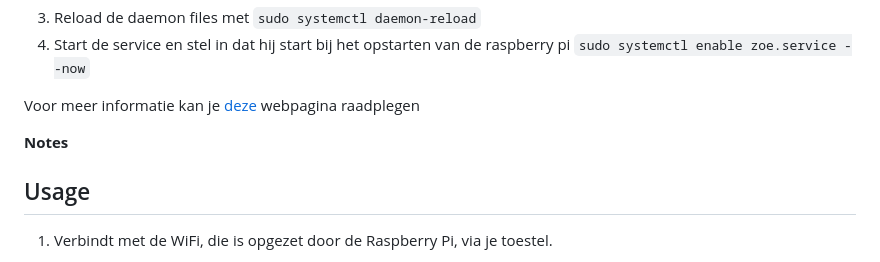
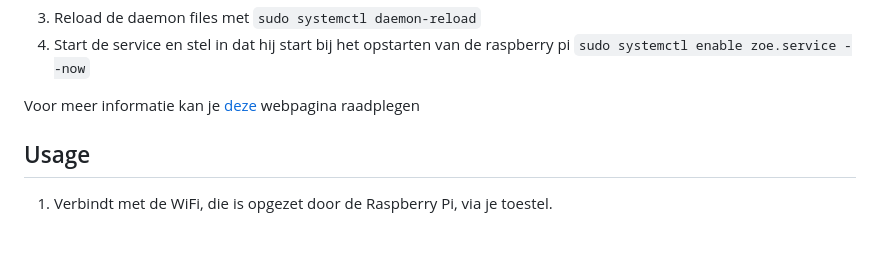
Before and after one commit to Jkachoura/Time-lapsefotografie, a Markdown page: README.md, the part around the change. GitHub-like rendering; blank space fills up the shorter version.

Commit message:
Removed some notes

```diff
--- a/README.md
+++ b/README.md
@@ -206,7 +206,6 @@ TimeoutSec=600
 
 Voor meer informatie kan je [deze](https://medium.com/codex/setup-a-python-script-as-a-service-through-systemctl-systemd-f0cc55a42267) webpagina raadplegen
 
-**Notes**
 
 ## Usage
 
```
